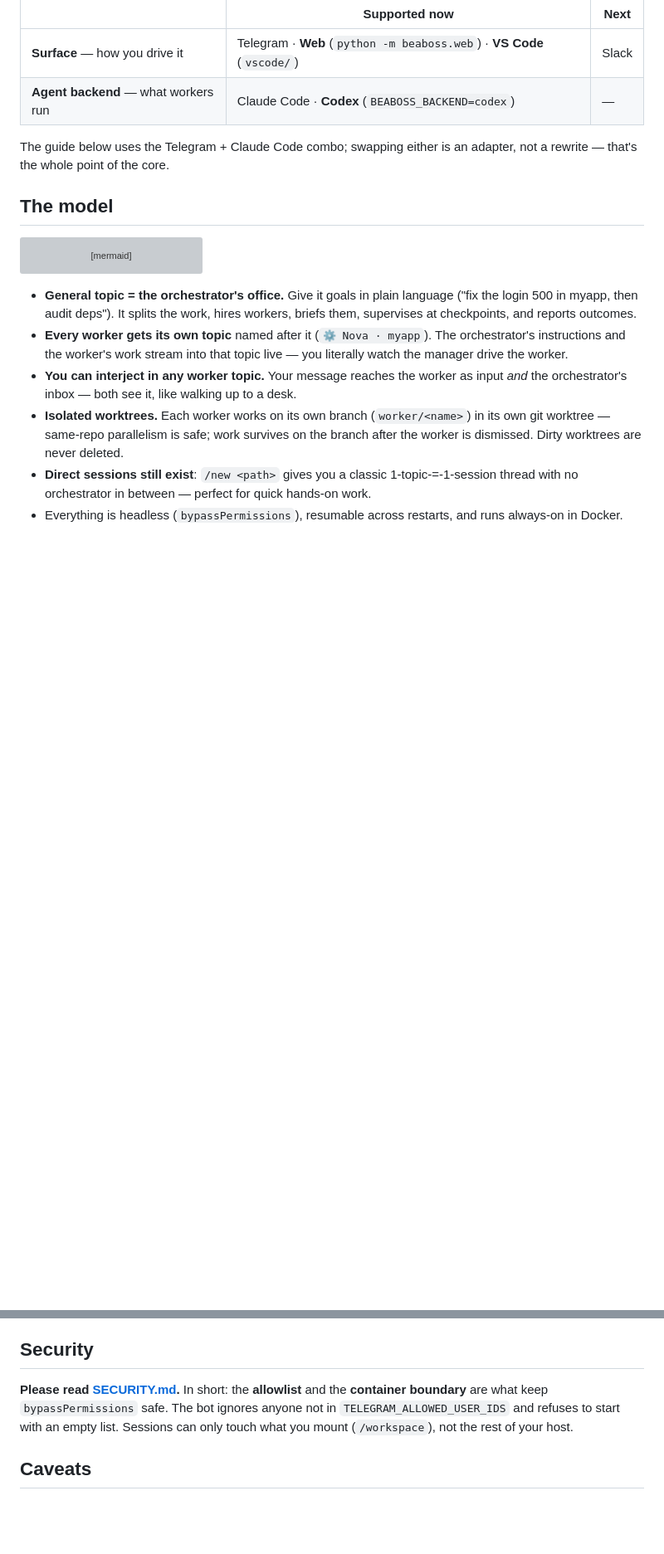
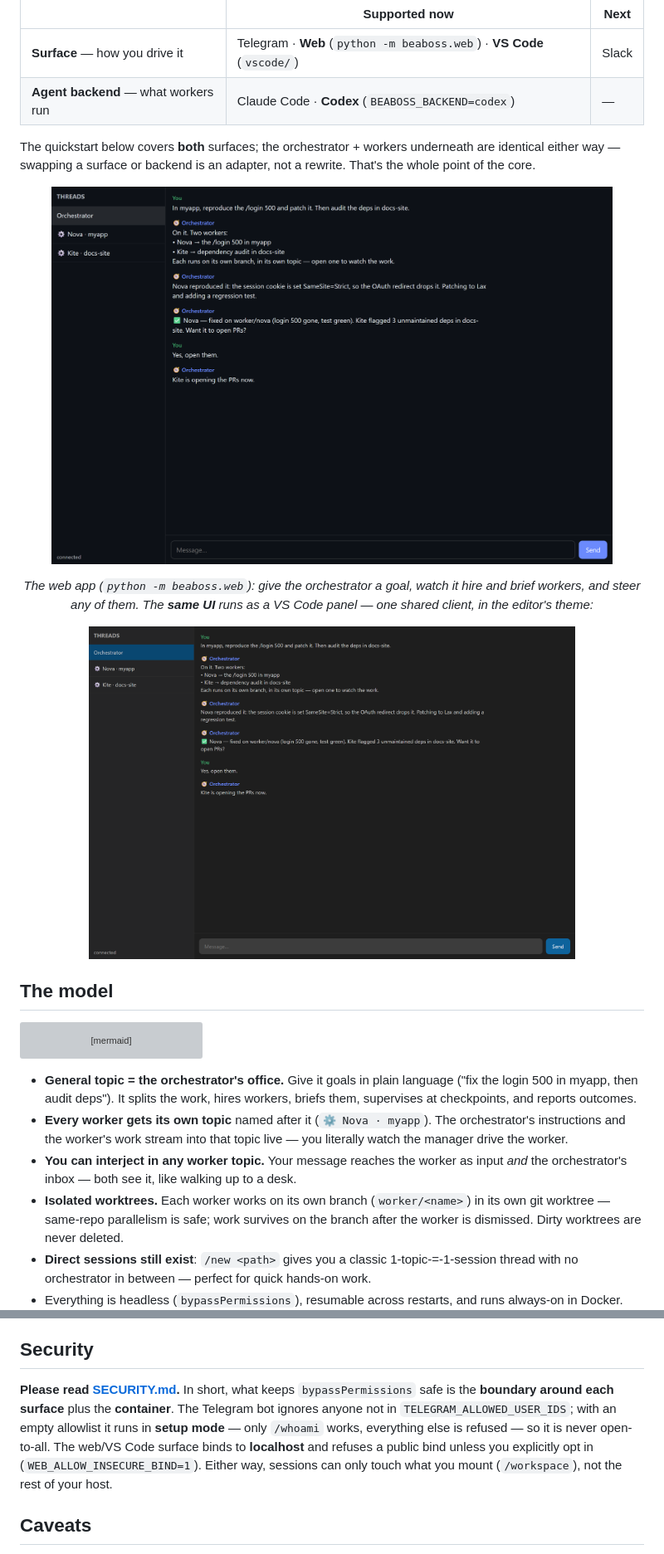
Before and after one commit to Dri-water/be-a-boss, a Markdown page: README.md, 2 parts joined by grey strips. Shown at 83% size. Drawn GitHub-style; pictures changed too: assets/screenshot-vscode.png (added), assets/screenshot-web.png (added); blank space fills up the shorter version; grey boxes are pictures that could not be loaded.

```diff
--- a/README.md
+++ b/README.md
@@ -26,8 +33,18 @@ the core knows which one it's talking to.
 | **Surface** — how you drive it | Telegram · **Web** (`python -m beaboss.web`) · **VS Code** (`vscode/`) | Slack |
 | **Agent backend** — what workers run | Claude Code · **Codex** (`BEABOSS_BACKEND=codex`) | — |
 
-The guide below uses the Telegram + Claude Code combo; swapping either is an
-adapter, not a rewrite — that's the whole point of the core.
+The quickstart below covers **both** surfaces; the orchestrator + workers
+underneath are identical either way — swapping a surface or backend is an adapter,
+not a rewrite. That's the whole point of the core.
+
+<p align="center">
+  <img src="assets/screenshot-web.png" width="90%" alt="be-a-boss web app: the orchestrator delegates the login-500 fix to worker Nova and a dep audit to worker Kite; you watch and steer">
+</p>
+<p align="center"><em>The web app (<code>python -m beaboss.web</code>): give the orchestrator a goal, watch it hire and brief workers, and steer any of them. The <strong>same UI</strong> runs as a VS Code panel — one shared client, in the editor's theme:</em></p>
+
+<p align="center">
+  <img src="assets/screenshot-vscode.png" width="78%" alt="the same be-a-boss chat UI running as a VS Code webview panel in the editor's dark theme">
+</p>
 
 ## The model
 
@@ -244,10 +287,13 @@ Sessions authenticate as your Claude account. Two options:
 
 ## Security
 
-**Please read [SECURITY.md](SECURITY.md).** In short: the **allowlist** and the
-**container boundary** are what keep `bypassPermissions` safe. The bot ignores
-anyone not in `TELEGRAM_ALLOWED_USER_IDS` and refuses to start with an empty list.
-Sessions can only touch what you mount (`/workspace`), not the rest of your host.
+**Please read [SECURITY.md](SECURITY.md).** In short, what keeps `bypassPermissions`
+safe is the **boundary around each surface** plus the **container**. The Telegram bot
+ignores anyone not in `TELEGRAM_ALLOWED_USER_IDS`; with an empty allowlist it runs in
+**setup mode** — only `/whoami` works, everything else is refused — so it is never
+open-to-all. The web/VS Code surface binds to **localhost** and refuses a public bind
+unless you explicitly opt in (`WEB_ALLOW_INSECURE_BIND=1`). Either way, sessions can
+only touch what you mount (`/workspace`), not the rest of your host.
 
 ## Caveats
 
```
Also changed, not shown: other parts of README.md (+80 -42 lines), SECURITY.md (+6 -3 lines), assets/promo-poster.png (added), 12 other files.
